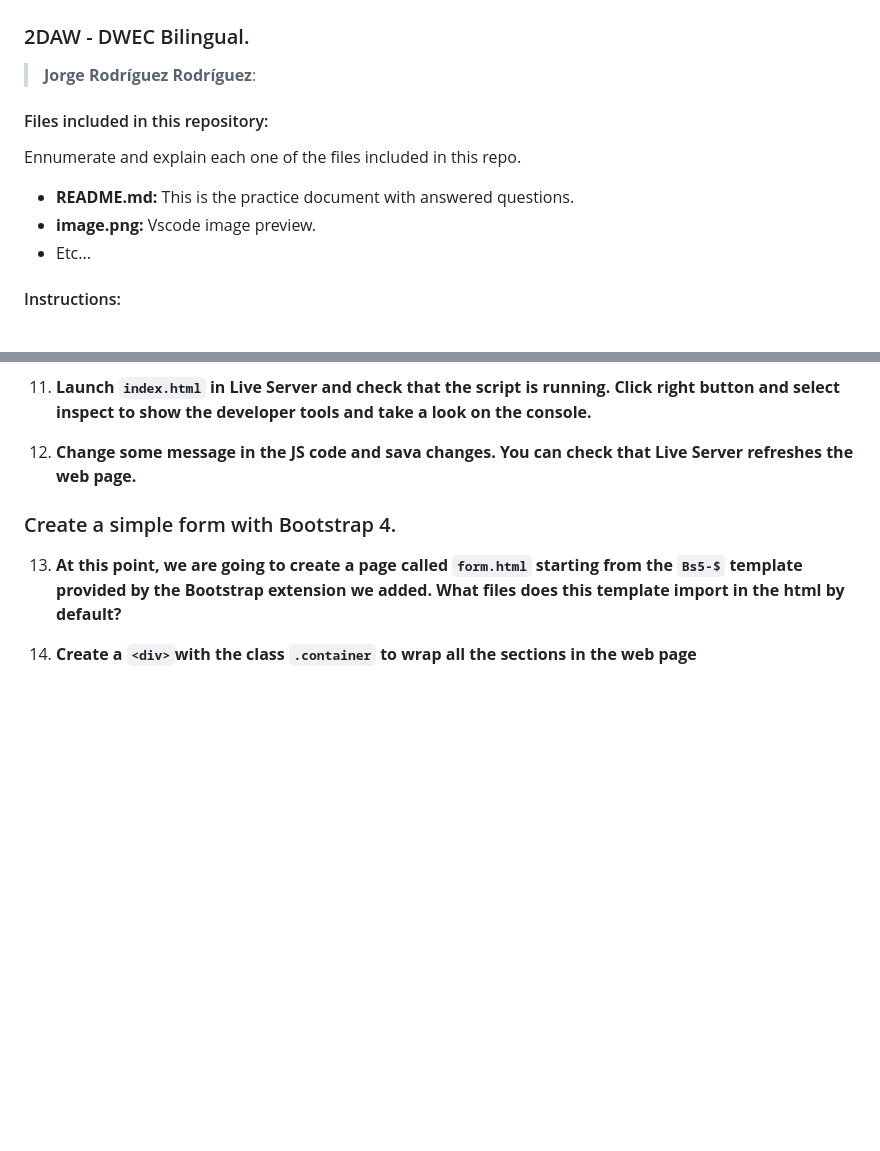
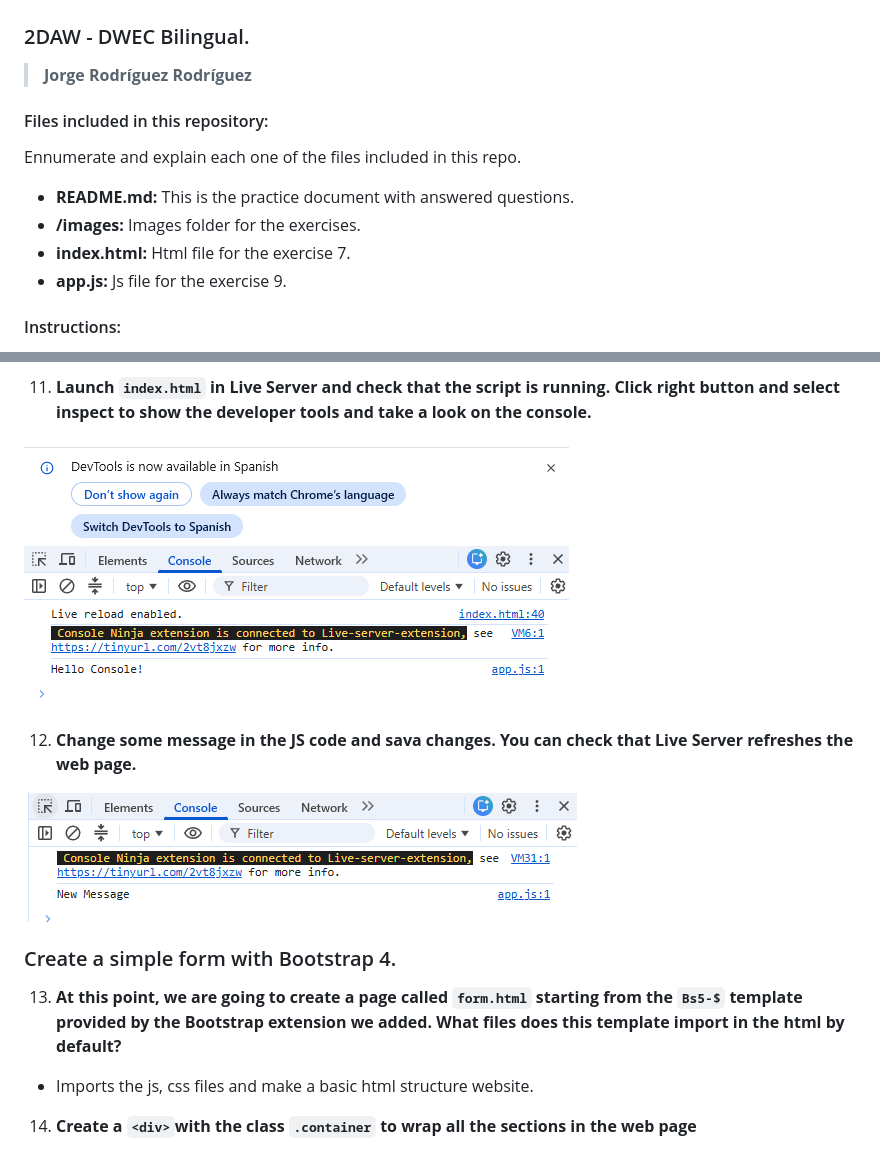
Before and after one commit to JorgeDip/dwec, a Markdown page: p1.1-frontend-tools/README.md, 2 parts joined by grey strips. Drawn GitHub-style; pictures changed too: images/console-2.png (added), images/console.png (added); blank space fills up the shorter version.

```diff
--- a/p1.1-frontend-tools/README.md
+++ b/p1.1-frontend-tools/README.md
@@ -2,15 +2,16 @@
 
 ### 2DAW - DWEC Bilingual.
 
-> **Jorge Rodríguez Rodríguez**:
+> **Jorge Rodríguez Rodríguez**
 
 #### Files included in this repository:
 
 Ennumerate and explain each one of the files included in this repo.
 
 - **README.md:** This is the practice document with answered questions.
-- **image.png:** Vscode image preview.
-- Etc...
+- **/images:** Images folder for the exercises.
+- **index.html:** Html file for the exercise 7.
+- **app.js:** Js file for the exercise 9.
 
 #### Instructions:
 
@@ -80,7 +87,15 @@ Ennumerate and explain each one of the files included in this repo.
 11. **Launch `index.html` in Live Server and check that the script is running. Click right button and select inspect to show the developer tools and take a look on the console.**
+
+![Console](/images/console.png)
+
 12. **Change some message in the JS code and sava changes. You can check that Live Server refreshes the web page.**
+
+![New Message Console](/images/console-2.png)
 
 ### Create a simple form with Bootstrap 4.
 
 13. **At this point, we are going to create a page called `form.html` starting from the `Bs5-$` template provided by the Bootstrap extension we added. What files does this template import in the html by default?**
+
+- Imports the js, css files and make a basic html structure website.
+
 14. **Create a `<div>`with the class `.container` to wrap all the sections in the web page**
```
Also changed, not shown: other parts of p1.1-frontend-tools/README.md (+29 -21 lines), images/image.png (renamed from p1.1-frontend-tools/image.png), images/wrapper.png (added), 3 other files.
